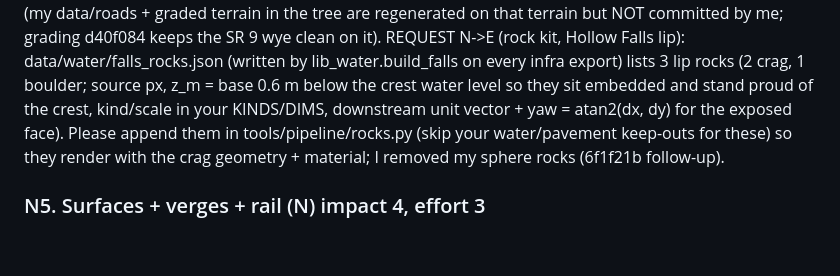
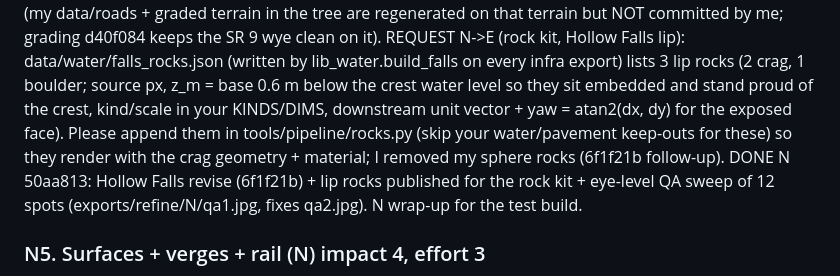
Before and after one commit to tysed1/blakes-map, a Markdown page: docs/refine/BOARD.md, the part around the change. Rendered like a GitHub page; blank space fills up the shorter version.

Commit message:
WIP snapshot: refinement agents' in-progress work (unverified)
Co-Authored-By: Claude Opus 5.5 <noreply@anthropic.com>
Claude-Session: https://claude.ai/code/session_01EXc4vTkCY4CT3DQs2Wg9Bb

```diff
--- a/docs/refine/BOARD.md
+++ b/docs/refine/BOARD.md
@@ -90,6 +90,7 @@ REQUEST N->E (terrain.py, for N4 showpieces): data/manual/waterways.json WTR_R03
 PROGRESS 06b7223 (N4a): water reflects banks below the tree line (no grey sky sheen), darker tannin shallows, no sun glints, riprap toned down, Falls Creek Cascades whitewater sheet (5 m / 75 m), rails always drawn. Sheet exports/refine/N/n4a.jpg. Hollow Falls waits for the terrain step above.
 PROGRESS 279137a (N4b): Falls Creek mist (1 InstancedMesh, 36 cards/emitter, alpha <= 0.05), plunge ring removed, damp shores (no glowing waterline). On E's in-progress terrain step (working tree, not yet committed) build_falls already produces Hollow Falls 9.3 m / Cascades 12.3 m sheets + mist: exports/refine/N/n4c.jpg. NOTE N->E/L: after E commits the terrain, rerun roads.py -> railways.py -> grading.py -> export_web.py -> export_web_infra (my data/roads + graded terrain in the tree are regenerated on that terrain but NOT committed by me; grading d40f084 keeps the SR 9 wye clean on it).
 REQUEST N->E (rock kit, Hollow Falls lip): data/water/falls_rocks.json (written by lib_water.build_falls on every infra export) lists 3 lip rocks (2 crag, 1 boulder; source px, z_m = base 0.6 m below the crest water level so they sit embedded and stand proud of the crest, kind/scale in your KINDS/DIMS, downstream unit vector + yaw = atan2(dx, dy) for the exposed face). Please append them in tools/pipeline/rocks.py (skip your water/pavement keep-outs for these) so they render with the crag geometry + material; I removed my sphere rocks (6f1f21b follow-up).
+DONE N 50aa813: Hollow Falls revise (6f1f21b) + lip rocks published for the rock kit + eye-level QA sweep of 12 spots (exports/refine/N/qa1.jpg, fixes qa2.jpg). N wrap-up for the test build.
 
 ### N5. Surfaces + verges + rail (N) impact 4, effort 3
 Asphalt ageing by class, tar snakes/patches/oil lines, crisp markings at distance (no shimmer), soft shoulders + gravel strips + grass verges with their own material, ditches; riprap toned down; rails continuous to the horizon (far LOD). Accept: TC_road_driver, TC_hwy_low, GS_RailCrossing, aerials.
```
